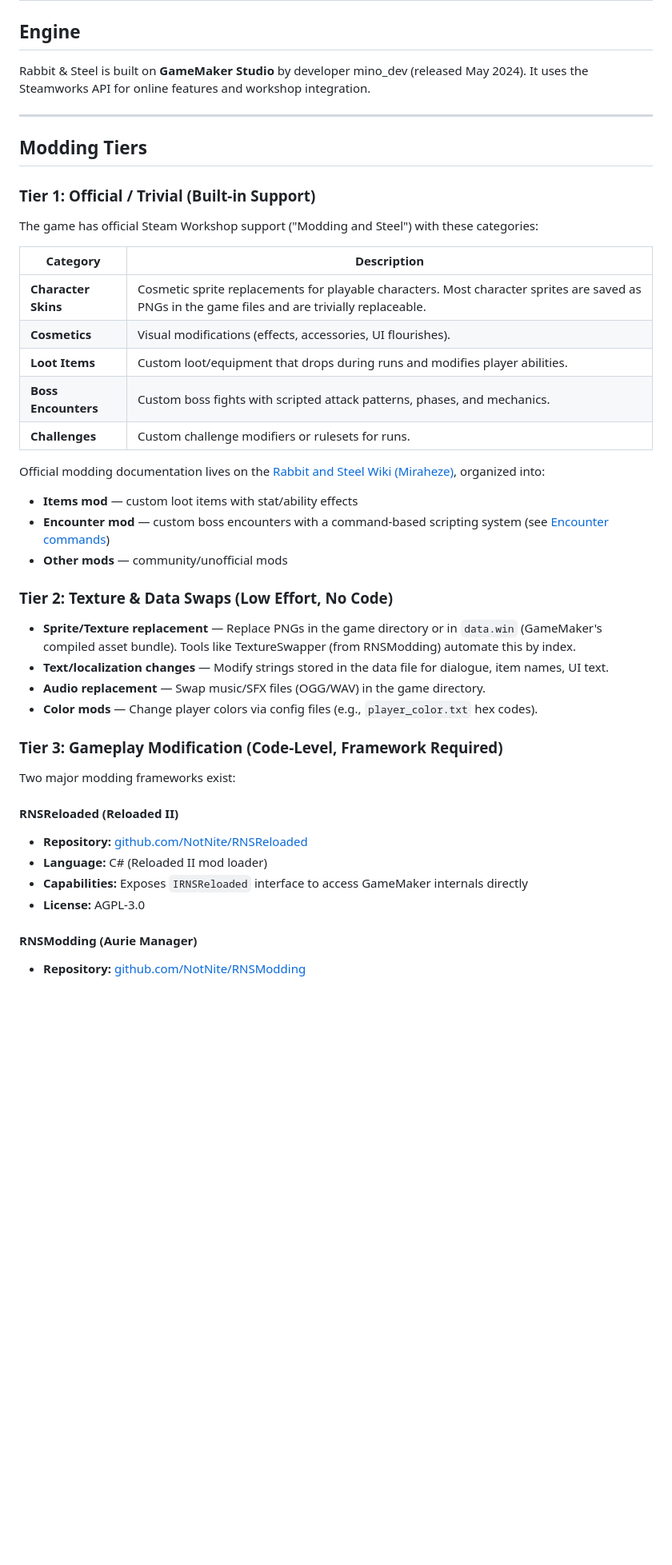
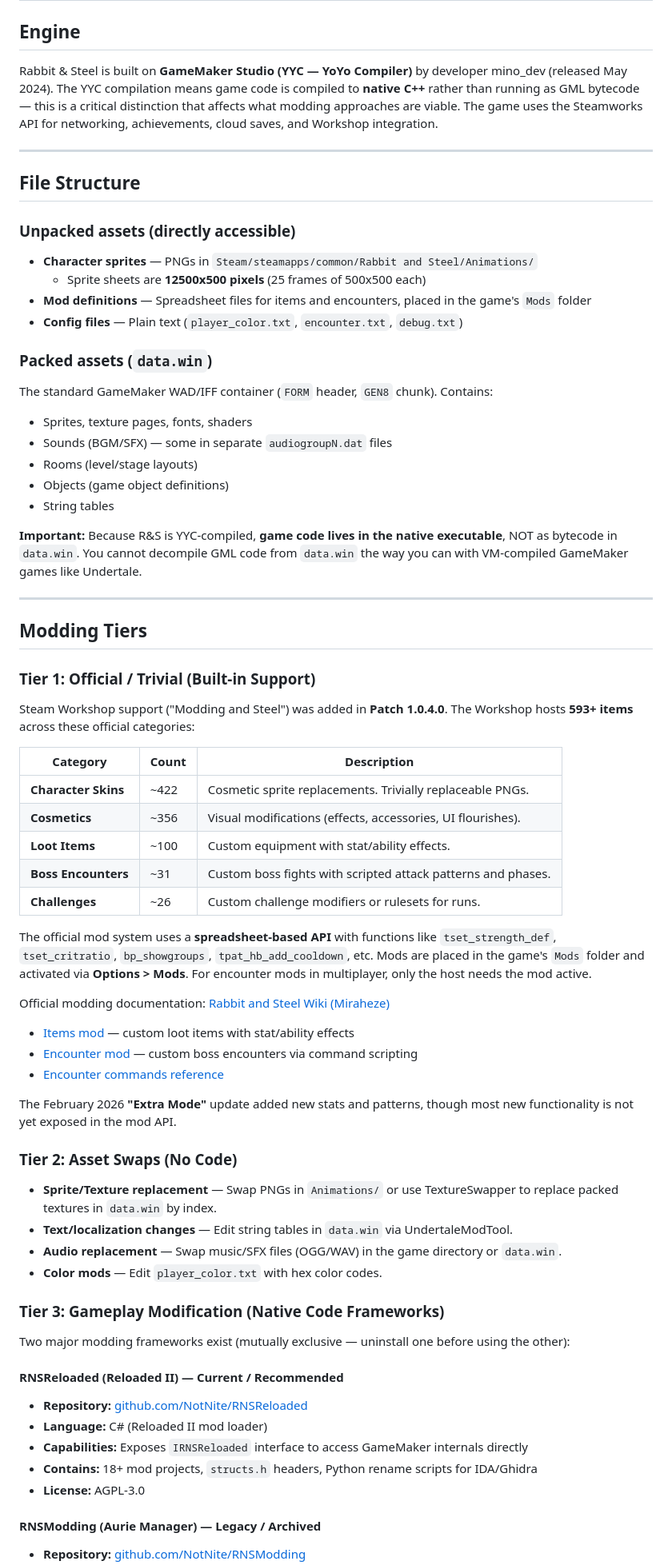
Before and after one commit to nickjoven/recurse, a Markdown page: raas-modding-exploration.md, the part around one of its changes. Shown at 80% size. GitHub-like rendering; blank space fills up the shorter version.

```diff
--- a/raas-modding-exploration.md
+++ b/raas-modding-exploration.md
@@ -2,7 +2,27 @@
 
 ## Engine
 
-Rabbit & Steel is built on **GameMaker Studio** by developer mino_dev (released May 2024). It uses the Steamworks API for online features and workshop integration.
+Rabbit & Steel is built on **GameMaker Studio (YYC — YoYo Compiler)** by developer mino_dev (released May 2024). The YYC compilation means game code is compiled to **native C++** rather than running as GML bytecode — this is a critical distinction that affects what modding approaches are viable. The game uses the Steamworks API for networking, achievements, cloud saves, and Workshop integration.
+
+---
+
+## File Structure
+
+### Unpacked assets (directly accessible)
+- **Character sprites** — PNGs in `Steam/steamapps/common/Rabbit and Steel/Animations/`
+  - Sprite sheets are **12500x500 pixels** (25 frames of 500x500 each)
+- **Mod definitions** — Spreadsheet files for items and encounters, placed in the game's `Mods` folder
+- **Config files** — Plain text (`player_color.txt`, `encounter.txt`, `debug.txt`)
+
+### Packed assets (`data.win`)
+The standard GameMaker WAD/IFF container (`FORM` header, `GEN8` chunk). Contains:
+- Sprites, texture pages, fonts, shaders
+- Sounds (BGM/SFX) — some in separate `audiogroupN.dat` files
+- Rooms (level/stage layouts)
+- Objects (game object definitions)
+- String tables
+
+**Important:** Because R&S is YYC-compiled, **game code lives in the native executable**, NOT as bytecode in `data.win`. You cannot decompile GML code from `data.win` the way you can with VM-compiled GameMaker games like Undertale.
 
 ---
 
@@ -10,37 +30,42 @@ Rabbit & Steel is built on **GameMaker Studio** by developer mino_dev (released
 
 ### Tier 1: Official / Trivial (Built-in Support)
 
-The game has official Steam Workshop support ("Modding and Steel") with these categories:
+Steam Workshop support ("Modding and Steel") was added in **Patch 1.0.4.0**. The Workshop hosts **593+ items** across these official categories:
 
-| Category | Description |
-|---|---|
-| **Character Skins** | Cosmetic sprite replacements for playable characters. Most character sprites are saved as PNGs in the game files and are trivially replaceable. |
-| **Cosmetics** | Visual modifications (effects, accessories, UI flourishes). |
-| **Loot Items** | Custom loot/equipment that drops during runs and modifies player abilities. |
-| **Boss Encounters** | Custom boss fights with scripted attack patterns, phases, and mechanics. |
-| **Challenges** | Custom challenge modifiers or rulesets for runs. |
+| Category | Count | Description |
+|---|---|---|
+| **Character Skins** | ~422 | Cosmetic sprite replacements. Trivially replaceable PNGs. |
+| **Cosmetics** | ~356 | Visual modifications (effects, accessories, UI flourishes). |
+| **Loot Items** | ~100 | Custom equipment with stat/ability effects. |
+| **Boss Encounters** | ~31 | Custom boss fights with scripted attack patterns and phases. |
+| **Challenges** | ~26 | Custom challenge modifiers or rulesets for runs. |
 
-Official modding documentation lives on the [Rabbit and Steel Wiki (Miraheze)](https://rns.miraheze.org/wiki/Modding), organized into:
-- **Items mod** — custom loot items with stat/ability effects
-- **Encounter mod** — custom boss encounters with a command-based scripting system (see [Encounter commands](https://rns.miraheze.org/wiki/Modding/Encounter/commands))
-- **Other mods** — community/unofficial mods
+The official mod system uses a **spreadsheet-based API** with functions like `tset_strength_def`, `tset_critratio`, `bp_showgroups`, `tpat_hb_add_cooldown`, etc. Mods are placed in the game's `Mods` folder and activated via **Options > Mods**. For encounter mods in multiplayer, only the host needs the mod active.
 
-### Tier 2: Texture & Data Swaps (Low Effort, No Code)
+Official modding documentation: [Rabbit and Steel Wiki (Miraheze)](https://rns.miraheze.org/wiki/Modding)
+- [Items mod](https://rns.miraheze.org/wiki/Modding) — custom loot items with stat/ability effects
+- [Encounter mod](https://rns.miraheze.org/wiki/Modding/Encounter) — custom boss encounters via command scripting
+- [Encounter commands reference](https://rns.miraheze.org/wiki/Modding/Encounter/commands)
 
-- **Sprite/Texture replacement** — Replace PNGs in the game directory or in `data.win` (GameMaker's compiled asset bundle). Tools like TextureSwapper (from RNSModding) automate this by index.
-- **Text/localization changes** — Modify strings stored in the data file for dialogue, item names, UI text.
-- **Audio replacement** — Swap music/SFX files (OGG/WAV) in the game directory.
-- **Color mods** — Change player colors via config files (e.g., `player_color.txt` hex codes).
+The February 2026 **"Extra Mode"** update added new stats and patterns, though most new functionality is not yet exposed in the mod API.
 
-### Tier 3: Gameplay Modification (Code-Level, Framework Required)
+### Tier 2: Asset Swaps (No Code)
 
-Two major modding frameworks exist:
+- **Sprite/Texture replacement** — Swap PNGs in `Animations/` or use TextureSwapper to replace packed textures in `data.win` by index.
+- **Text/localization changes** — Edit string tables in `data.win` via UndertaleModTool.
+- **Audio replacement** — Swap music/SFX files (OGG/WAV) in the game directory or `data.win`.
+- **Color mods** — Edit `player_color.txt` with hex color codes.
 
-#### RNSReloaded (Reloaded II)
+### Tier 3: Gameplay Modification (Native Code Frameworks)
+
+Two major modding frameworks exist (mutually exclusive — uninstall one before using the other):
+
+#### RNSReloaded (Reloaded II) — Current / Recommended
 - **Repository:** [github.com/NotNite/RNSReloaded](https://github.com/NotNite/RNSReloaded)
 - **Language:** C# (Reloaded II mod loader)
 - **Capabilities:** Exposes `IRNSReloaded` interface to access GameMaker internals directly
+- **Contains:** 18+ mod projects, `structs.h` headers, Python rename scripts for IDA/Ghidra
 - **License:** AGPL-3.0
 
-#### RNSModding (Aurie Manager)
+#### RNSModding (Aurie Manager) — Legacy / Archived
 - **Repository:** [github.com/NotNite/RNSModding](https://github.com/NotNite/RNSModding)
```
Also changed, not shown: other parts of raas-modding-exploration.md (+36 -24 lines).
